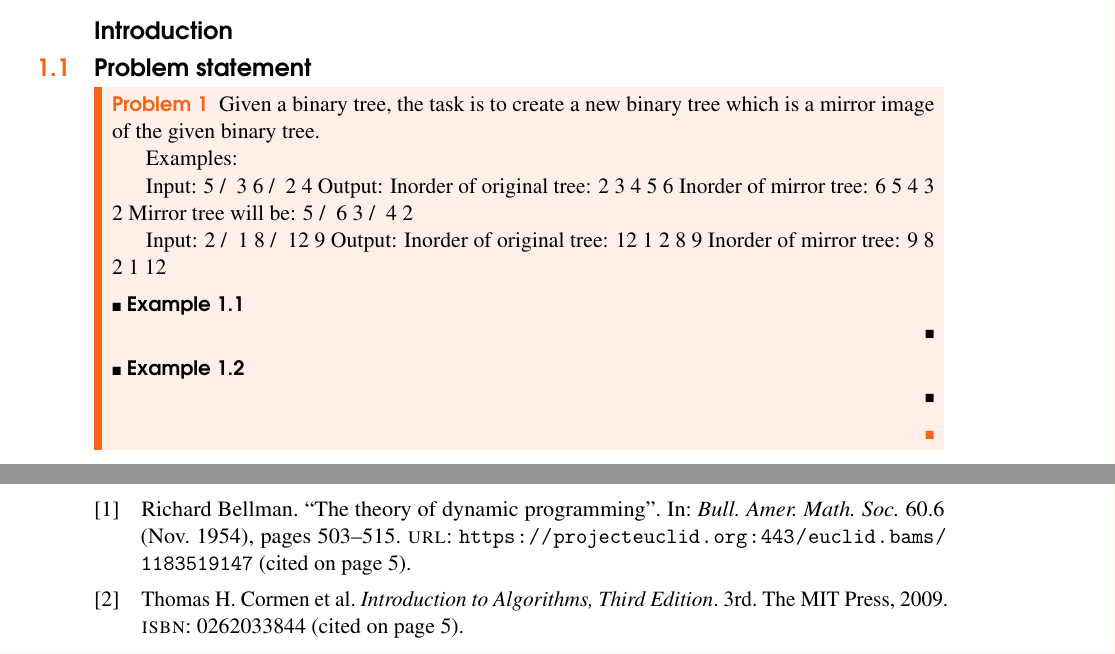
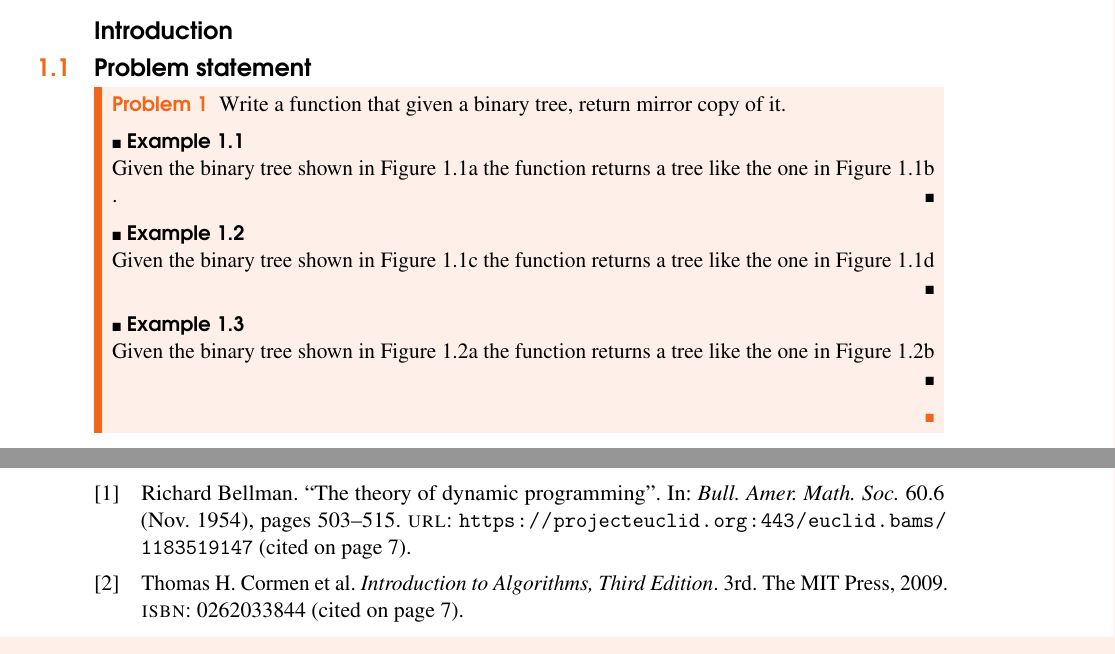
Before and after one commit to knotman90/coding_interview_essentials, a LaTeX book (sources/main.tex, which reads sources/mirror_binary_tree/mirror_binary_tree.tex, sources/preamble.tex): two parts of pages 4 and 7 of 8 before the commit and two parts of pages 4 and 9 of 10 after it, joined at a grey line, cut so that both start at the same text. Compiled offline with pdfLaTeX.

Commit message:
add description and example and initial solution for the mirror tree problem

```diff
--- a/sources/mirror_binary_tree/mirror_binary_tree.tex
+++ b/sources/mirror_binary_tree/mirror_binary_tree.tex
@@ -12,43 +12,24 @@
 
 \section{Problem statement}
 \begin{exercise}
-	Given a binary tree, the task is to create a new binary tree which is a mirror image of the given binary tree.
+	Write a function that given a binary tree, return mirror copy of it.
 
-	Examples:
-
-	Input:
-			5
-		   / \
-		  3   6
-		 / \
-		2   4
-	Output:
-	Inorder of original tree: 2 3 4 5 6
-	Inorder of mirror tree: 6 5 4 3 2
-	Mirror tree will be:
-	  5
-	 / \
-	6   3
-	   / \
-	  4   2
-
-	Input:
-			2
-		   / \
-		  1   8
-		 /     \
-		12      9
-	Output:
-	Inorder of original tree: 12 1 2 8 9
-	Inorder of mirror tree: 9 8 2 1 12
 	\begin{example}
-		\hfill \
-
+		\hfill \\
+		Given the binary tree shown in Figure \ref{fig:mirro_binary_tree:example1} the function returns a tree like the one in Figure \ref{fig:mirro_binary_tree:example1_1}
+		\label{ex:mirro_binary_tree:example1}.
 	\end{example}
 
 	\begin{example}
-		\hfill \
+		\hfill \\
+		Given the binary tree shown in Figure \ref{fig:mirro_binary_tree:example2} the function returns a tree like the one in Figure \ref{fig:mirro_binary_tree:example2_1}
+		\label{ex:mirro_binary_tree:example2}
+	\end{example}
 
+	\begin{example}
+		\hfill \\
+		Given the binary tree shown in Figure \ref{fig:mirro_binary_tree:example3} the function returns a tree like the one in Figure \ref{fig:mirro_binary_tree:example3_1}
+		\label{ex:mirro_binary_tree:example3}
 	\end{example}
 \end{exercise}
 
--- a/sources/preamble.tex
+++ b/sources/preamble.tex
@@ -605,3 +605,8 @@ addtohook={%
 \renewcommand{\thefootnote}{\textit{\alph{footnote}}}
 \usepackage{pifont}
 \renewcommand\thefootnote{\ding{\numexpr171+\value{footnote}}}
+
+%rotate characters
+\def\rotatecharone#1{\rotatebox[origin=c]{180}{#1}}
+
+\def\rotatechartwo#1{\reflectbox{#1}}
```
Also changed, not shown: sources/mirror_binary_tree/images/example1.pdf (added), sources/mirror_binary_tree/images/example1_1.pdf (added), sources/mirror_binary_tree/images/example2.pdf (added), sources/mirror_binary_tree/images/example2_1.pdf (added), sources/mirror_binary_tree/images/example3.pdf (added), sources/mirror_binary_tree/images/example3_1.pdf (added), sources/mirror_binary_tree/mirror_binary_tree.tex (72 more changed lines), 6 other files.
